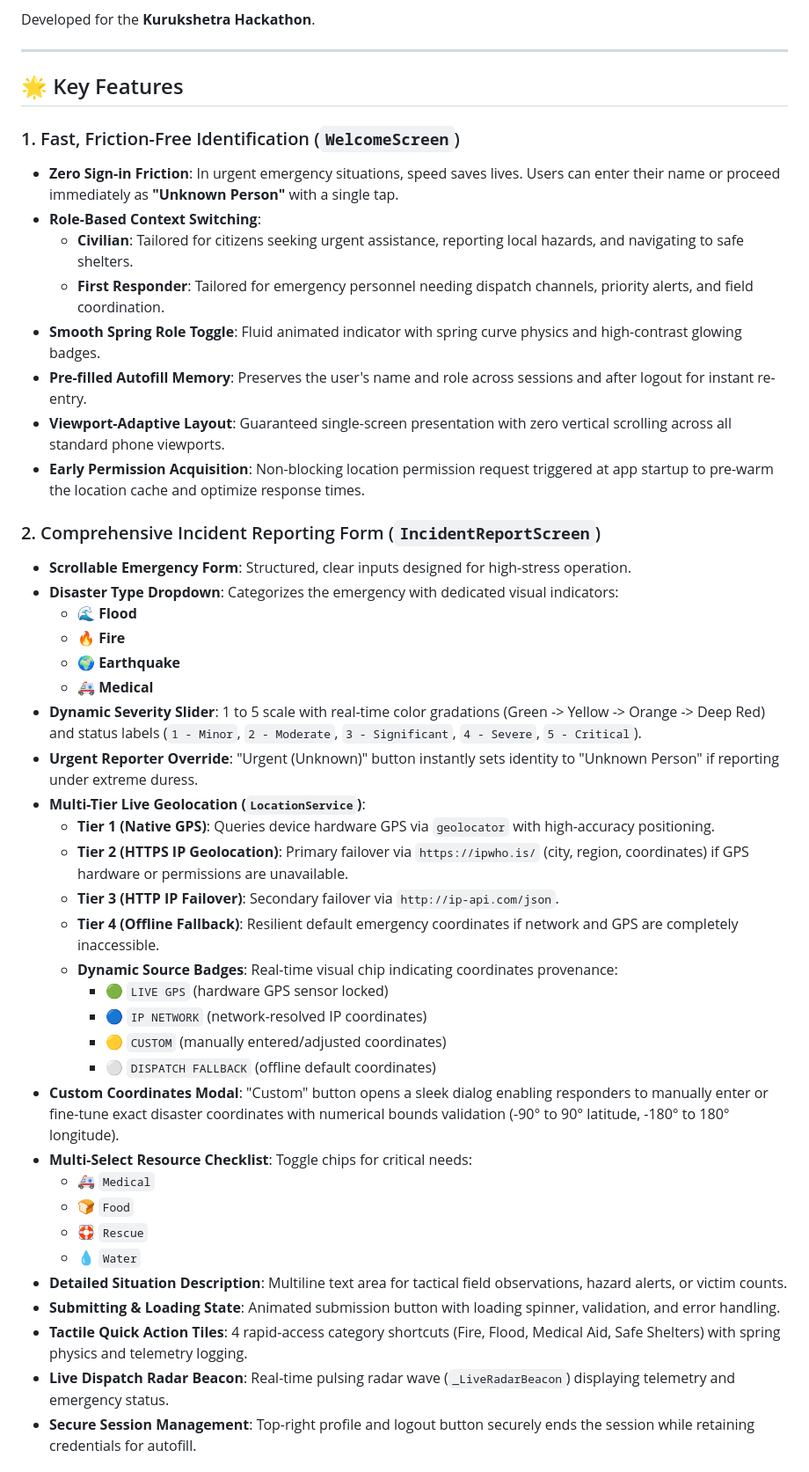
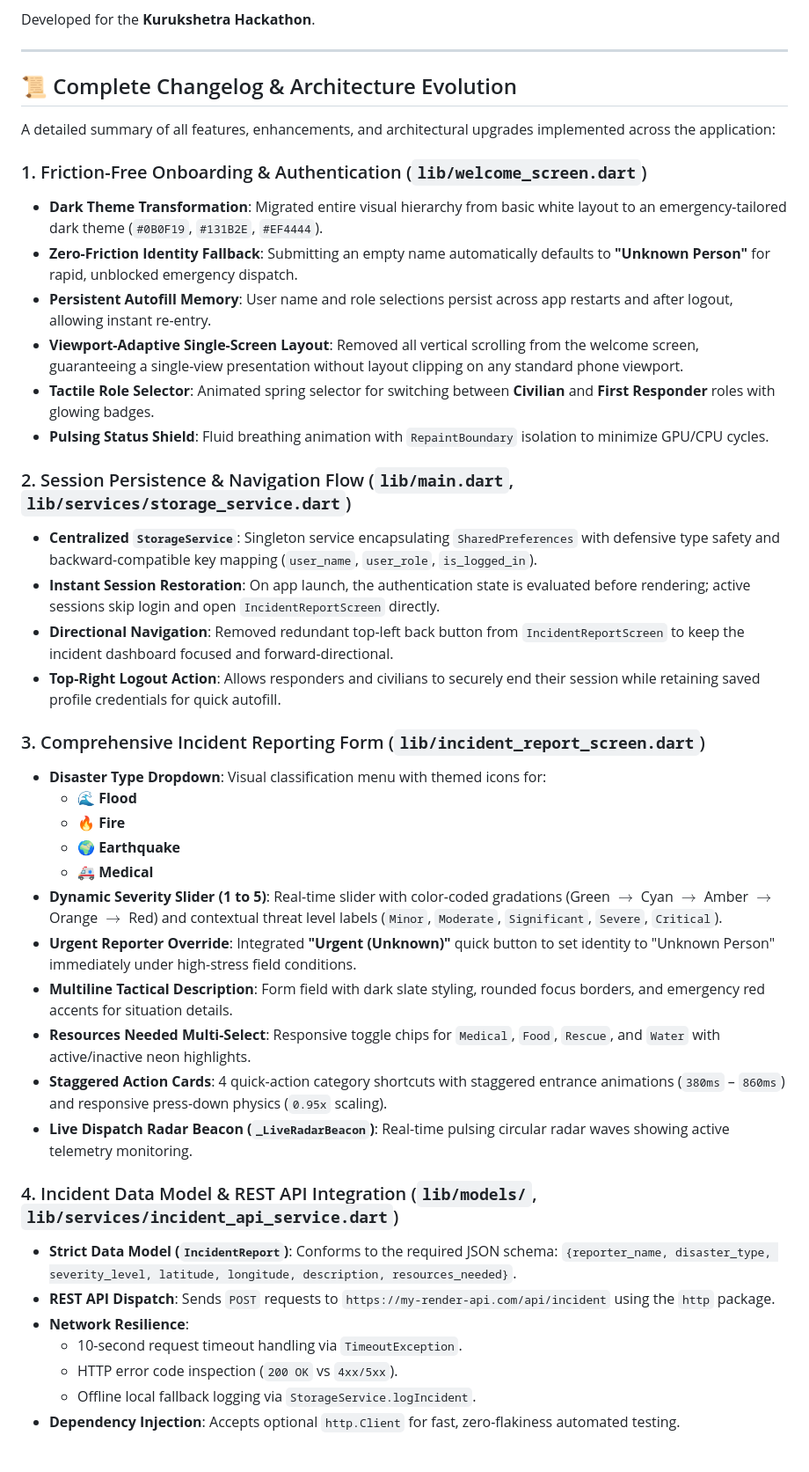
Before and after one commit to arnav-nisal/Disaster-Management-Dashboard, a Markdown page: flutter-ui/README.md, the part around one of its changes. Shown at 88% size. Drawn GitHub-style.

```diff
--- a/flutter-ui/README.md
+++ b/flutter-ui/README.md
@@ -6,45 +6,44 @@ Developed for the **Kurukshetra Hackathon**.
 
 ---
 
-## 🌟 Key Features
+## 📜 Complete Changelog & Architecture Evolution
 
-### 1. Fast, Friction-Free Identification (`WelcomeScreen`)
-- **Zero Sign-in Friction**: In urgent emergency situations, speed saves lives. Users can enter their name or proceed immediately as **"Unknown Person"** with a single tap.
-- **Role-Based Context Switching**:
-  - **Civilian**: Tailored for citizens seeking urgent assistance, reporting local hazards, and navigating to safe shelters.
-  - **First Responder**: Tailored for emergency personnel needing dispatch channels, priority alerts, and field coordination.
-- **Smooth Spring Role Toggle**: Fluid animated indicator with spring curve physics and high-contrast glowing badges.
-- **Pre-filled Autofill Memory**: Preserves the user's name and role across sessions and after logout for instant re-entry.
-- **Viewport-Adaptive Layout**: Guaranteed single-screen presentation with zero vertical scrolling across all standard phone viewports.
-- **Early Permission Acquisition**: Non-blocking location permission request triggered at app startup to pre-warm the location cache and optimize response times.
+A detailed summary of all features, enhancements, and architectural upgrades implemented across the application:
 
-### 2. Comprehensive Incident Reporting Form (`IncidentReportScreen`)
-- **Scrollable Emergency Form**: Structured, clear inputs designed for high-stress operation.
-- **Disaster Type Dropdown**: Categorizes the emergency with dedicated visual indicators:
+### 1. Friction-Free Onboarding & Authentication (`lib/welcome_screen.dart`)
+- **Dark Theme Transformation**: Migrated entire visual hierarchy from basic white layout to an emergency-tailored dark theme (`#0B0F19`, `#131B2E`, `#EF4444`).
+- **Zero-Friction Identity Fallback**: Submitting an empty name automatically defaults to **"Unknown Person"** for rapid, unblocked emergency dispatch.
+- **Persistent Autofill Memory**: User name and role selections persist across app restarts and after logout, allowing instant re-entry.
+- **Viewport-Adaptive Single-Screen Layout**: Removed all vertical scrolling from the welcome screen, guaranteeing a single-view presentation without layout clipping on any standard phone viewport.
+- **Tactile Role Selector**: Animated spring selector for switching between **Civilian** and **First Responder** roles with glowing badges.
+- **Pulsing Status Shield**: Fluid breathing animation with `RepaintBoundary` isolation to minimize GPU/CPU cycles.
+
+### 2. Session Persistence & Navigation Flow (`lib/main.dart`, `lib/services/storage_service.dart`)
+- **Centralized `StorageService`**: Singleton service encapsulating `SharedPreferences` with defensive type safety and backward-compatible key mapping (`user_name`, `user_role`, `is_logged_in`).
+- **Instant Session Restoration**: On app launch, the authentication state is evaluated before rendering; active sessions skip login and open `IncidentReportScreen` directly.
+- **Directional Navigation**: Removed redundant top-left back button from `IncidentReportScreen` to keep the incident dashboard focused and forward-directional.
+- **Top-Right Logout Action**: Allows responders and civilians to securely end their session while retaining saved profile credentials for quick autofill.
+
+### 3. Comprehensive Incident Reporting Form (`lib/incident_report_screen.dart`)
+- **Disaster Type Dropdown**: Visual classification menu with themed icons for:
   - 🌊 **Flood**
   - 🔥 **Fire**
   - 🌍 **Earthquake**
   - 🚑 **Medical**
-- **Dynamic Severity Slider**: 1 to 5 scale with real-time color gradations (Green -> Yellow -> Orange -> Deep Red) and status labels (`1 - Minor`, `2 - Moderate`, `3 - Significant`, `4 - Severe`, `5 - Critical`).
-- **Urgent Reporter Override**: "Urgent (Unknown)" button instantly sets identity to "Unknown Person" if reporting under extreme duress.
-- **Multi-Tier Live Geolocation (`LocationService`)**:
-  - **Tier 1 (Native GPS)**: Queries device hardware GPS via `geolocator` with high-accuracy positioning.
-  - **Tier 2 (HTTPS IP Geolocation)**: Primary failover via `https://ipwho.is/` (city, region, coordinates) if GPS hardware or permissions are unavailable.
-  - **Tier 3 (HTTP IP Failover)**: Secondary failover via `http://ip-api.com/json`.
-  - **Tier 4 (Offline Fallback)**: Resilient default emergency coordinates if network and GPS are completely inaccessible.
-  - **Dynamic Source Badges**: Real-time visual chip indicating coordinates provenance:
-    - 🟢 `LIVE GPS` (hardware GPS sensor locked)
-    - 🔵 `IP NETWORK` (network-resolved IP coordinates)
-    - 🟡 `CUSTOM` (manually entered/adjusted coordinates)
-    - ⚪ `DISPATCH FALLBACK` (offline default coordinates)
-- **Custom Coordinates Modal**: "Custom" button opens a sleek dialog enabling responders to manually enter or fine-tune exact disaster coordinates with numerical bounds validation (-90° to 90° latitude, -180° to 180° longitude).
-- **Multi-Select Resource Checklist**: Toggle chips for critical needs:
-  - 🚑 `Medical`
-  - 🍞 `Food`
-  - 🛟 `Rescue`
-  - 💧 `Water`
-- **Detailed Situation Description**: Multiline text area for tactical field observations, hazard alerts, or victim counts.
-- **Submitting & Loading State**: Animated submission button with loading spinner, validation, and error handling.
-- **Tactile Quick Action Tiles**: 4 rapid-access category shortcuts (Fire, Flood, Medical Aid, Safe Shelters) with spring physics and telemetry logging.
-- **Live Dispatch Radar Beacon**: Real-time pulsing radar wave (`_LiveRadarBeacon`) displaying telemetry and emergency status.
-- **Secure Session Management**: Top-right profile and logout button securely ends the session while retaining credentials for autofill.
+- **Dynamic Severity Slider (1 to 5)**: Real-time slider with color-coded gradations (Green $\rightarrow$ Cyan $\rightarrow$ Amber $\rightarrow$ Orange $\rightarrow$ Red) and contextual threat level labels (`Minor`, `Moderate`, `Significant`, `Severe`, `Critical`).
+- **Urgent Reporter Override**: Integrated **"Urgent (Unknown)"** quick button to set identity to "Unknown Person" immediately under high-stress field conditions.
+- **Multiline Tactical Description**: Form field with dark slate styling, rounded focus borders, and emergency red accents for situation details.
+- **Resources Needed Multi-Select**: Responsive toggle chips for `Medical`, `Food`, `Rescue`, and `Water` with active/inactive neon highlights.
+- **Staggered Action Cards**: 4 quick-action category shortcuts with staggered entrance animations (`380ms` – `860ms`) and responsive press-down physics (`0.95x` scaling).
+- **Live Dispatch Radar Beacon (`_LiveRadarBeacon`)**: Real-time pulsing circular radar waves showing active telemetry monitoring.
+
+### 4. Incident Data Model & REST API Integration (`lib/models/`, `lib/services/incident_api_service.dart`)
+- **Strict Data Model (`IncidentReport`)**: Conforms to the required JSON schema:
+  `{reporter_name, disaster_type, severity_level, latitude, longitude, description, resources_needed}`.
+- **REST API Dispatch**: Sends `POST` requests to `https://my-render-api.com/api/incident` using the `http` package.
+- **Network Resilience**:
+  - 10-second request timeout handling via `TimeoutException`.
+  - HTTP error code inspection (`200 OK` vs `4xx/5xx`).
+  - Offline local fallback logging via `StorageService.logIncident`.
+- **Dependency Injection**: Accepts optional `http.Client` for fast, zero-flakiness automated testing.
+
```
Also changed, not shown: other parts of flutter-ui/README.md (+61 -1 lines).
